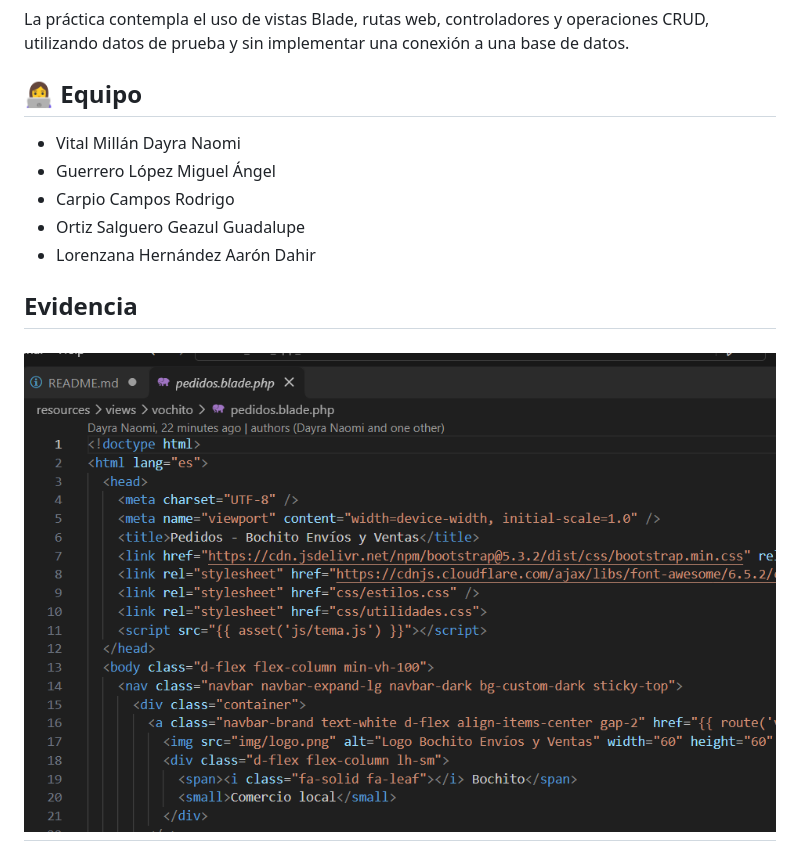
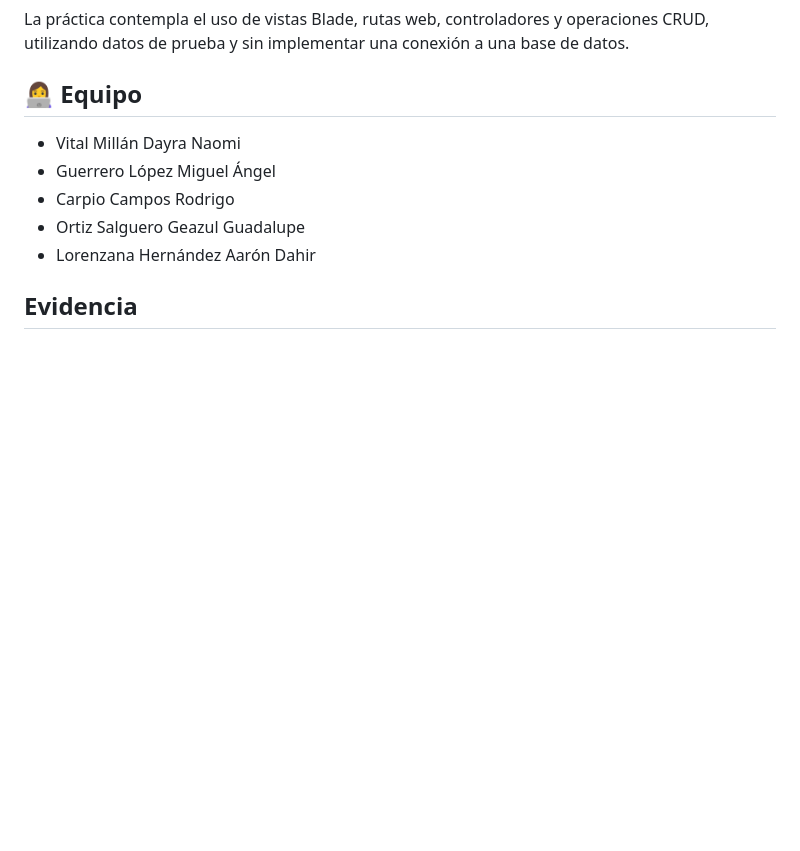
Before and after one commit to naomivimid-lang/Vochito_Lara_app_2026, a Markdown page: README.md, the part around one of its changes. GitHub-like rendering; blank space fills up the shorter version.

```diff
--- a/README.md
+++ b/README.md
@@ -177,6 +177,4 @@ La práctica contempla el uso de vistas Blade, rutas web, controladores y operac
 - Lorenzana Hernández Aarón Dahir
 
 ## Evidencia
-![Imagen del proyecto](public/img/fff1.png)
----
 
```
Also changed, not shown: other parts of README.md (+3 -0 lines), Captura de pantalla 2026-11-04 145333.png (added), public/img/Captura de pantalla 2026-11-04 145333.png (added).
